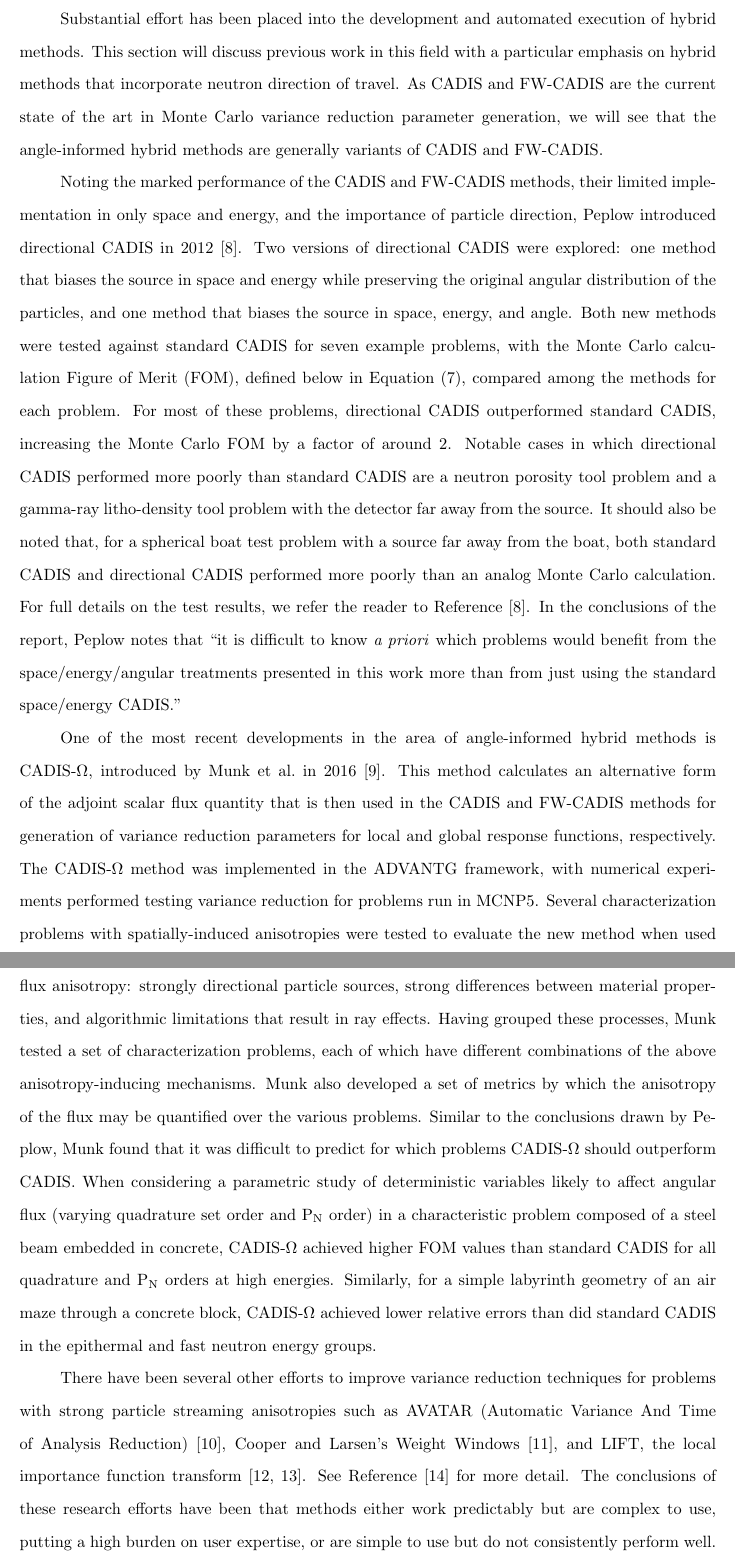
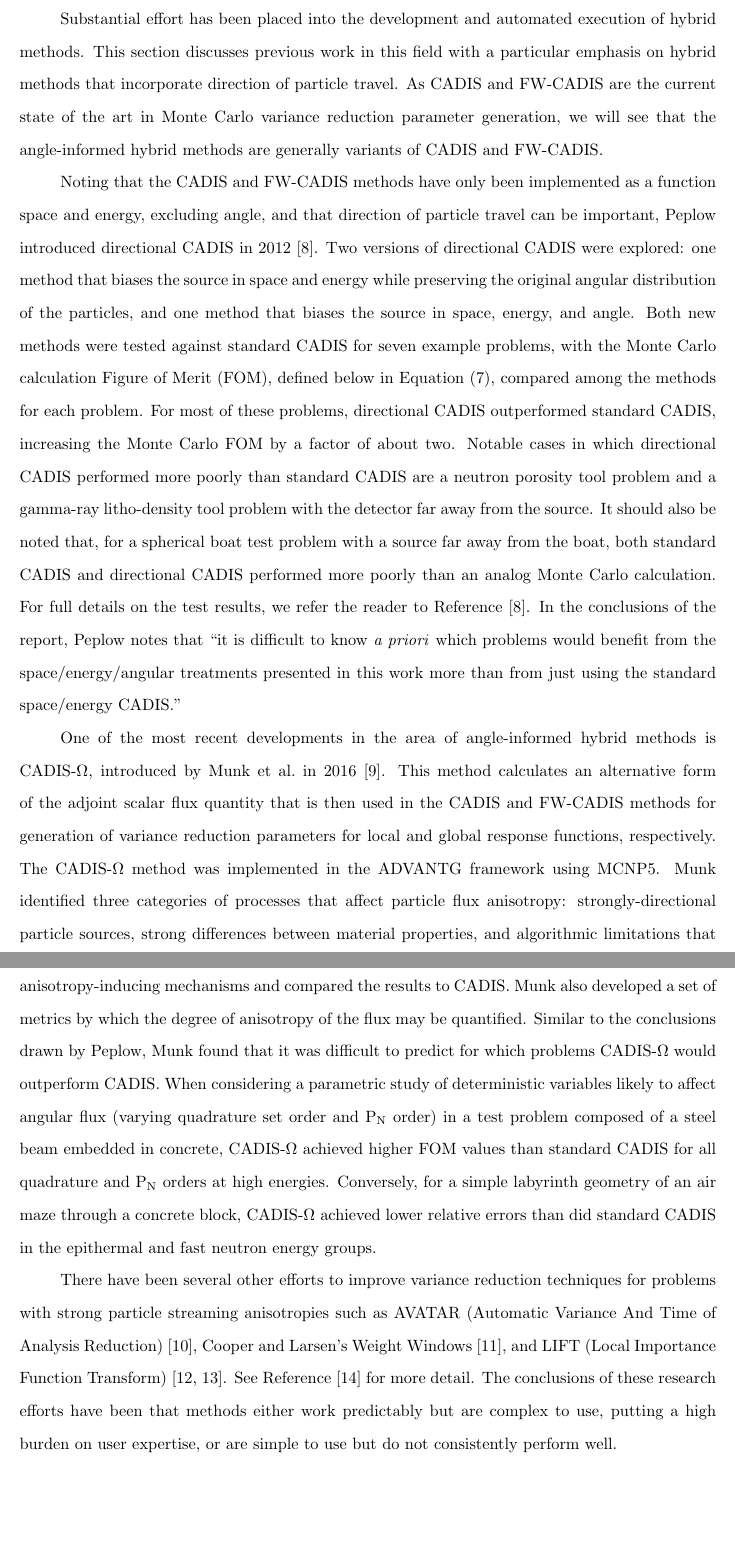
Before and after one commit to kellyrowland/ldo-mc-vr, a LaTeX paper (ldo-mc-vr.tex): two parts of pages 8 and 9 of 39, joined at a grey line, cut so that both start at the same text, the shorter picture padded with empty space. Compiled offline with pdfLaTeX.

Commit message:
finished background comments.

```diff
--- a/ldo-mc-vr.tex
+++ b/ldo-mc-vr.tex
@@ -394,15 +394,15 @@ Womersley \cite{wom}.
 \subsection{Previous Work}
 
 Substantial effort has been placed into the development and automated
-execution of hybrid methods. This section will discuss previous work in this
-field with a  particular emphasis on hybrid methods  that incorporate neutron
-direction of travel. As CADIS and \fwc\ are the current state of the art in
+execution of hybrid methods. This section discusses previous work in this
+field with a  particular emphasis on hybrid methods that incorporate
+direction of particle travel. As CADIS and \fwc\ are the current state of the art in
 Monte Carlo variance reduction parameter generation, we will see that the
 angle-informed hybrid methods are generally variants of CADIS and \fwc.
 
-Noting the marked performance of the CADIS and \fwc\ methods, their limited
-implementation in only space and energy, and the importance of particle
-direction, Peplow introduced directional CADIS in 2012 \cite{peplow}. Two
+Noting that the CADIS and \fwc\ methods have only been
+implemented as a function space and energy, excluding angle, and that direction of particle
+travel can be important, Peplow introduced directional CADIS in 2012 \cite{peplow}. Two
 versions of directional CADIS were explored: one method that biases the source
 in space and energy while preserving the original angular distribution of the
 particles, and one method that biases the source in space, energy, and angle.
@@ -410,7 +410,7 @@ Both new methods were tested against standard CADIS for seven example
 problems, with the Monte Carlo calculation Figure of Merit (FOM), defined
 below in Equation \eqref{eq:fom}, compared among the methods for each problem.
 For most of these problems, directional CADIS outperformed standard CADIS,
-increasing the Monte Carlo FOM by a factor of around 2. Notable cases in which
+increasing the Monte Carlo FOM by a factor of about two. Notable cases in which
 directional CADIS performed more poorly than standard CADIS are a neutron
 porosity tool problem and a gamma-ray litho-density tool problem with the
 detector far away from the source. It should also be noted that, for a
@@ -427,23 +427,18 @@ methods is \co, introduced by Munk et al.\ in 2016 \cite{cadisom}. This method
 calculates an alternative form of the adjoint scalar flux quantity that is then
 used in the CADIS and \fwc\ methods for generation of variance reduction
 parameters for local and global response functions, respectively. The \co\
-method was implemented in the ADVANTG framework, with numerical experiments
-performed testing variance reduction for problems run in MCNP5. Several
-characterization problems with spatially-induced anisotropies were tested to
-evaluate the new method when used with CADIS and \fwc. Munk identified three
-categories of processes that affect particle flux  anisotropy: strongly
-directional particle sources, strong differences between material properties,
-and algorithmic limitations that result in ray effects. Having grouped these
-processes, Munk tested a set of characterization problems, each of which have
-different combinations of the above anisotropy-inducing mechanisms. Munk also
-developed a set of metrics by which the anisotropy of the flux may be
-quantified over the various problems. Similar to the conclusions drawn by
+method was implemented in the ADVANTG framework using MCNP5. Munk identified three
+categories of processes that affect particle flux anisotropy: strongly-directional particle sources, strong differences between material properties,
+and algorithmic limitations that result in ray effects. Munk then tested a set of problems containing
+different combinations of these anisotropy-inducing mechanisms and compared the results to CADIS. Munk also
+developed a set of metrics by which the degree of anisotropy of the flux may be
+quantified. Similar to the conclusions drawn by
 Peplow, Munk found that it was difficult to predict for which problems \co\
-should outperform CADIS. When considering a parametric study of deterministic
+would outperform CADIS. When considering a parametric study of deterministic
 variables likely to affect angular flux (varying quadrature set order and \pn\
-order) in a characteristic problem composed of a steel beam embedded in
+order) in a test problem composed of a steel beam embedded in
 concrete, \co\ achieved higher FOM values than standard CADIS for all
-quadrature and \pn\ orders at high energies. Similarly, for a simple labyrinth
+quadrature and \pn\ orders at high energies. Conversely, for a simple labyrinth
 geometry of an air maze through a concrete block, \co\ achieved lower relative
 errors than did standard CADIS in the epithermal and fast neutron energy
 groups.
@@ -451,8 +446,8 @@ groups.
 There have been several other efforts to improve variance reduction techniques
 for problems with strong particle streaming anisotropies such as AVATAR
 (Automatic Variance And Time of Analysis Reduction) \cite{avatar}, Cooper and
-Larsen's Weight Windows \cite{clww}, and LIFT, the local importance function
-transform \cite{lift1, lift2}. See Reference \cite{kr} for more detail. The
+Larsen's Weight Windows \cite{clww}, and LIFT (Local Importance Function
+Transform) \cite{lift1, lift2}. See Reference \cite{kr} for more detail. The
 conclusions of these research efforts have been that methods either work
 predictably but are complex to use, putting a high burden on user expertise,
 or are simple to use but do not consistently perform well.
```
Also changed, not shown: ldo-mc-vr.tex (6 more changed lines).
